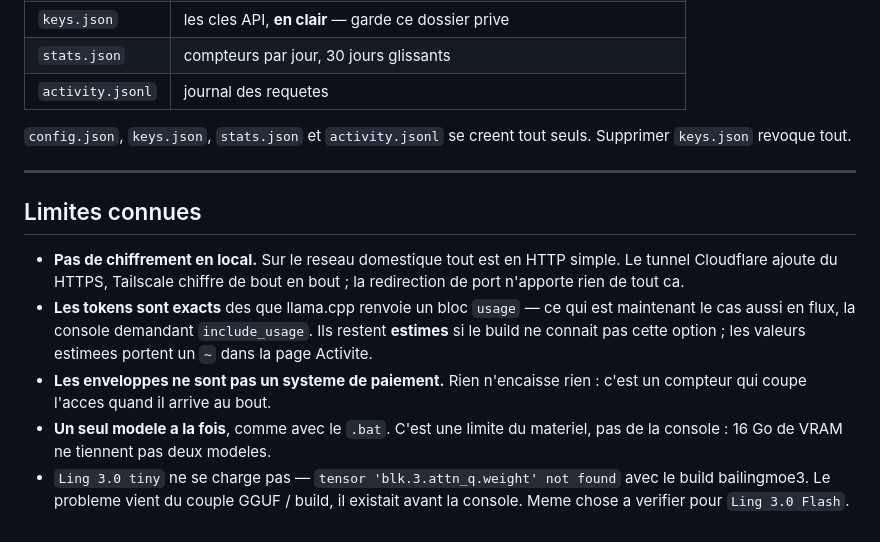
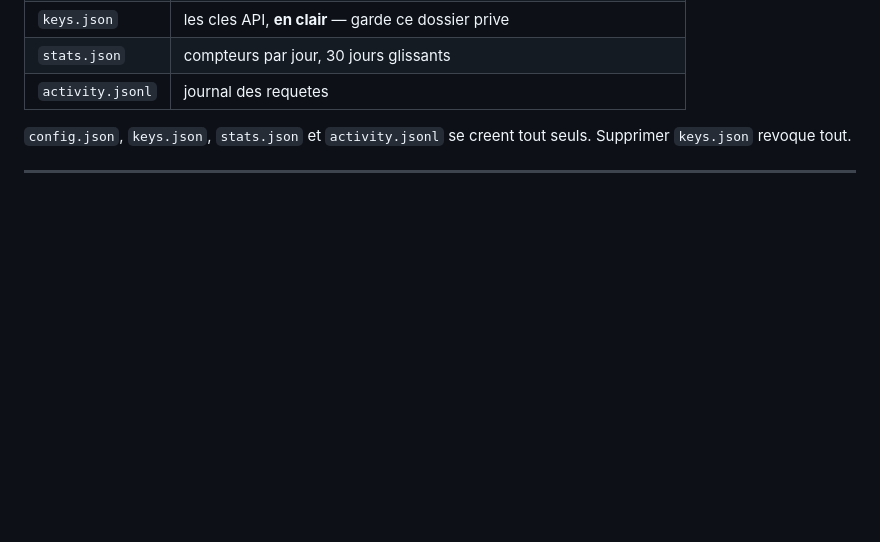
Before and after one commit to VirgileZZZ/LLAMARouter, a Markdown page: README.md, the part around the change. Rendered like a GitHub page; blank space fills up the shorter version.

```diff
--- a/README.md
+++ b/README.md
@@ -545,20 +545,3 @@ passe aux appareils distants.
 seuls. Supprimer `keys.json` revoque tout.
 
 ---
-
-## Limites connues
-
-- **Pas de chiffrement en local.** Sur le reseau domestique tout est en HTTP
-  simple. Le tunnel Cloudflare ajoute du HTTPS, Tailscale chiffre de bout en
-  bout ; la redirection de port n'apporte rien de tout ca.
-- **Les tokens sont exacts** des que llama.cpp renvoie un bloc `usage` — ce
-  qui est maintenant le cas aussi en flux, la console demandant
-  `include_usage`. Ils restent **estimes** si le build ne connait pas cette
-  option ; les valeurs estimees portent un `~` dans la page Activite.
-- **Les enveloppes ne sont pas un systeme de paiement.** Rien n'encaisse rien :
-  c'est un compteur qui coupe l'acces quand il arrive au bout.
-- **Un seul modele a la fois**, comme avec le `.bat`. C'est une limite du
-  materiel, pas de la console : 16 Go de VRAM ne tiennent pas deux modeles.
-- `Ling 3.0 tiny` ne se charge pas — `tensor 'blk.3.attn_q.weight' not found`
-  avec le build bailingmoe3. Le probleme vient du couple GGUF / build, il
-  existait avant la console. Meme chose a verifier pour `Ling 3.0 Flash`.
```
